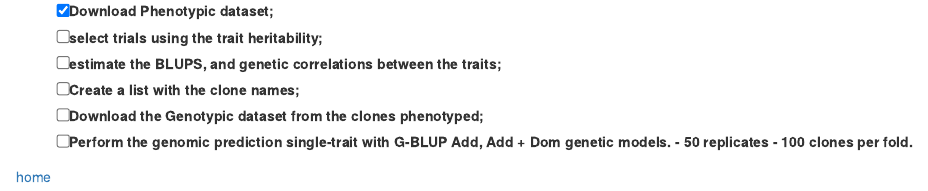
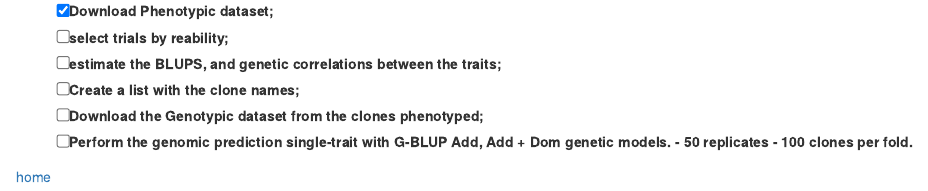
Before and after one commit to LucianoRogerio/CassavaArchitectureGP, an R Markdown document (analysis/PhenData.Rmd): the page in a window 1100 px wide, from 2370 px down. Rendered offline with R 4.5, knitr and Pandoc, with nearby package versions; drawn as R Markdown's standard HTML page in place of the format the file asks for; some code elsewhere in the file could not run offline.

Commit message:
Small changes at writing

```diff
--- a/analysis/PhenData.Rmd
+++ b/analysis/PhenData.Rmd
@@ -71,7 +71,7 @@ PhenoData %>% group_by(studyYear, programName) %>% count(studyName) %>%
 ## Next Steps
 
 - [x] Download Phenotypic dataset;
-- [ ] select trials using the trait heritability;
+- [ ] select trials by reability;
 - [ ] estimate the BLUPS, and genetic correlations between the traits;
 - [ ] Create a list with the clone names;
 - [ ] Download the Genotypic dataset from the clones phenotyped;
```
Also changed, not shown: 1 other file.
